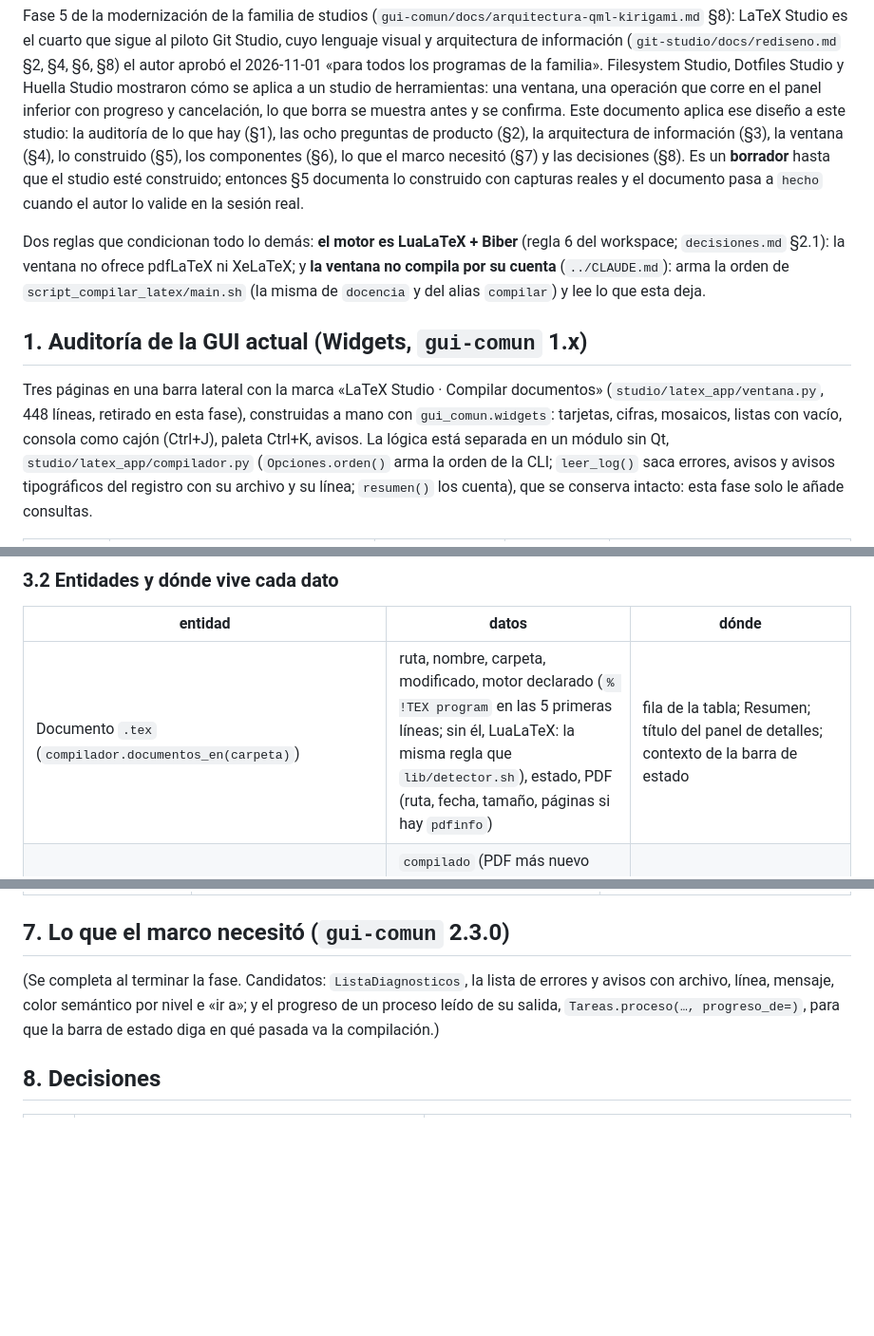
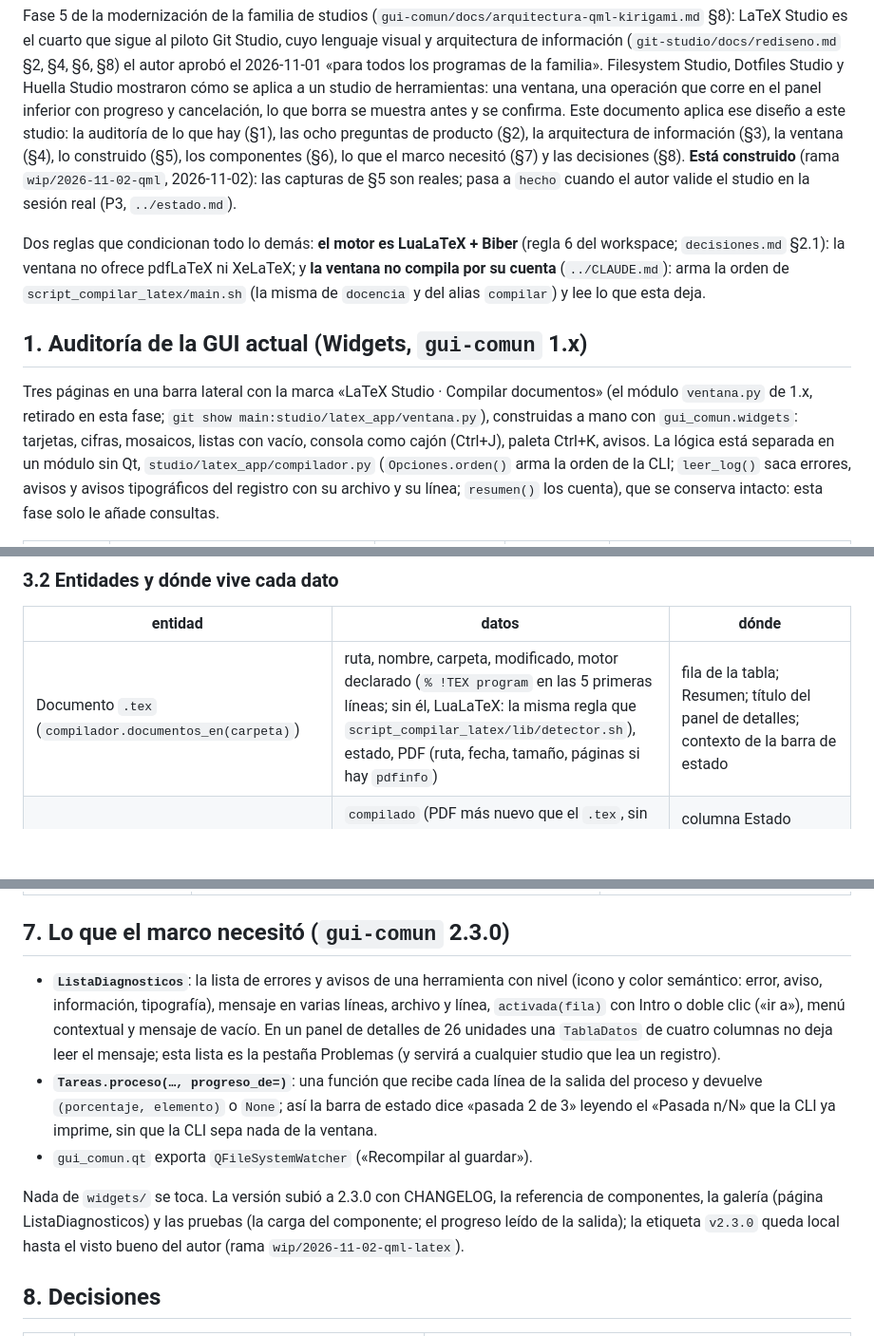
Before and after one commit to achalmed/scripts_for_latex, a Markdown page: docs/rediseno.md, 3 parts joined by grey strips. Shown at 95% size. Drawn GitHub-style; blank space fills up the shorter version.

```diff
--- a/docs/rediseno.md
+++ b/docs/rediseno.md
@@ -14,8 +14,8 @@ familia». Filesystem Studio, Dotfiles Studio y Huella Studio mostraron cómo se
 una ventana, una operación que corre en el panel inferior con progreso y cancelación, lo que borra se muestra antes
 y se confirma. Este documento aplica ese diseño a este studio: la auditoría de lo que hay (§1), las ocho preguntas
 de producto (§2), la arquitectura de información (§3), la ventana (§4), lo construido (§5), los componentes (§6), lo
-que el marco necesitó (§7) y las decisiones (§8). Es un **borrador** hasta que el studio esté construido; entonces §5
-documenta lo construido con capturas reales y el documento pasa a `hecho` cuando el autor lo valide en la sesión real.
+que el marco necesitó (§7) y las decisiones (§8). **Está construido** (rama `wip/2026-11-02-qml`, 2026-11-02): las capturas de §5 son reales; pasa a `hecho` cuando el
+autor valide el studio en la sesión real (P3, `../estado.md`).
 
 Dos reglas que condicionan todo lo demás: **el motor es LuaLaTeX + Biber** (regla 6 del workspace; `decisiones.md`
 §2.1): la ventana no ofrece pdfLaTeX ni XeLaTeX; y **la ventana no compila por su cuenta** (`../CLAUDE.md`): arma la
@@ -23,8 +23,8 @@ orden de `script_compilar_latex/main.sh` (la misma de `docencia` y del alias `co
 
 ## 1. Auditoría de la GUI actual (Widgets, `gui-comun` 1.x)
 
-Tres páginas en una barra lateral con la marca «LaTeX Studio · Compilar documentos» (`studio/latex_app/ventana.py`,
-448 líneas, retirado en esta fase), construidas a mano con `gui_comun.widgets`: tarjetas, cifras, mosaicos, listas con
+Tres páginas en una barra lateral con la marca «LaTeX Studio · Compilar documentos» (el módulo `ventana.py` de 1.x,
+retirado en esta fase; `git show main:studio/latex_app/ventana.py`), construidas a mano con `gui_comun.widgets`: tarjetas, cifras, mosaicos, listas con
 vacío, consola como cajón (Ctrl+J), paleta Ctrl+K, avisos. La lógica está separada en un módulo sin Qt,
 `studio/latex_app/compilador.py` (`Opciones.orden()` arma la orden de la CLI; `leer_log()` saca errores, avisos y
 avisos tipográficos del registro con su archivo y su línea; `resumen()` los cuenta), que se conserva intacto: esta
@@ -101,7 +101,7 @@ las órdenes, cada documento de la carpeta («Documento: …» lo selecciona) y
 
 | entidad | datos | dónde |
 |---|---|---|
-| Documento `.tex` (`compilador.documentos_en(carpeta)`) | ruta, nombre, carpeta, modificado, motor declarado (`% !TEX program` en las 5 primeras líneas; sin él, LuaLaTeX: la misma regla que `lib/detector.sh`), estado, PDF (ruta, fecha, tamaño, páginas si hay `pdfinfo`) | fila de la tabla; Resumen; título del panel de detalles; contexto de la barra de estado |
+| Documento `.tex` (`compilador.documentos_en(carpeta)`) | ruta, nombre, carpeta, modificado, motor declarado (`% !TEX program` en las 5 primeras líneas; sin él, LuaLaTeX: la misma regla que `script_compilar_latex/lib/detector.sh`), estado, PDF (ruta, fecha, tamaño, páginas si hay `pdfinfo`) | fila de la tabla; Resumen; título del panel de detalles; contexto de la barra de estado |
 | Estado de un documento (`compilador.estado_de(tex, registro)`, leído del disco, §8 L5) | `compilado` (PDF más nuevo que el `.tex`, sin problemas), `con avisos`, `con errores` (el registro de la última corrida o el `.log` del motor que dejó un fallo), `desactualizado` (PDF más viejo que el `.tex`), `sin compilar` (sin PDF), `compilando` | columna Estado (positivo · neutro · negativo · activo · inactivo); Resumen; recuento de la barra de estado |
 | Opciones de compilación (`QSettings`, de la sesión, §8 L6) | motor (`auto` · `lualatex`), pasadas (1–5; 3 con bibliografía o glosario), bibliografía (ninguna · Biber · BibTeX heredado), índice, glosarios, borrador, carpeta del PDF, abrir el PDF al terminar, recompilar al guardar | pestaña Opciones; contexto de la barra de estado («LuaLaTeX + Biber · 3 pasadas»); menú Documento (las dos marcables) |
 | Corrida (`main.sh … --log <registro>`; `Opciones.orden()`) | la orden, su salida línea a línea, la pasada en curso («Pasada n/N»), el código de salida, la duración | panel inferior (Salida); barra de estado (progreso por pasadas, Esc cancela); al terminar, la fila y los detalles se releen y la compilación entra al historial |
@@ -190,9 +219,18 @@ ejemplo del repo compilado en una carpeta temporal.)
 
 ## 7. Lo que el marco necesitó (`gui-comun` 2.3.0)
 
-(Se completa al terminar la fase. Candidatos: `ListaDiagnosticos`, la lista de errores y avisos con archivo, línea,
-mensaje, color semántico por nivel e «ir a»; y el progreso de un proceso leído de su salida, `Tareas.proceso(…,
-progreso_de=)`, para que la barra de estado diga en qué pasada va la compilación.)
+- **`ListaDiagnosticos`**: la lista de errores y avisos de una herramienta con nivel (icono y color semántico: error,
+  aviso, información, tipografía), mensaje en varias líneas, archivo y línea, `activada(fila)` con Intro o doble clic
+  («ir a»), menú contextual y mensaje de vacío. En un panel de detalles de 26 unidades una `TablaDatos` de cuatro columnas
+  no deja leer el mensaje; esta lista es la pestaña Problemas (y servirá a cualquier studio que lea un registro).
+- **`Tareas.proceso(…, progreso_de=)`**: una función que recibe cada línea de la salida del proceso y devuelve
+  `(porcentaje, elemento)` o `None`; así la barra de estado dice «pasada 2 de 3» leyendo el «Pasada n/N» que la CLI ya
+  imprime, sin que la CLI sepa nada de la ventana.
+- `gui_comun.qt` exporta `QFileSystemWatcher` («Recompilar al guardar»).
+
+Nada de `widgets/` se toca. La versión subió a 2.3.0 con CHANGELOG, la referencia de componentes, la galería (página
+ListaDiagnosticos) y las pruebas (la carga del componente; el progreso leído de la salida); la etiqueta `v2.3.0` queda
+local hasta el visto bueno del autor (rama `wip/2026-11-02-qml-latex`).
 
 ## 8. Decisiones
 
```
Also changed, not shown: other parts of docs/rediseno.md (+31 -2 lines), docs/figuras/latex-studio-claro.png (added), docs/figuras/latex-studio-oscuro.png (added), docs/figuras/latex-studio-paleta.png (added), 6 other files.
